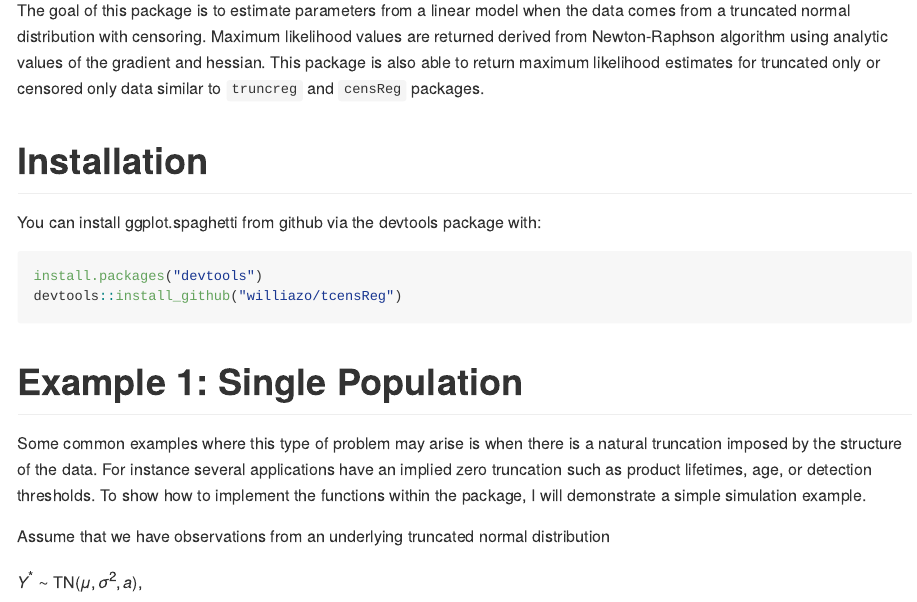
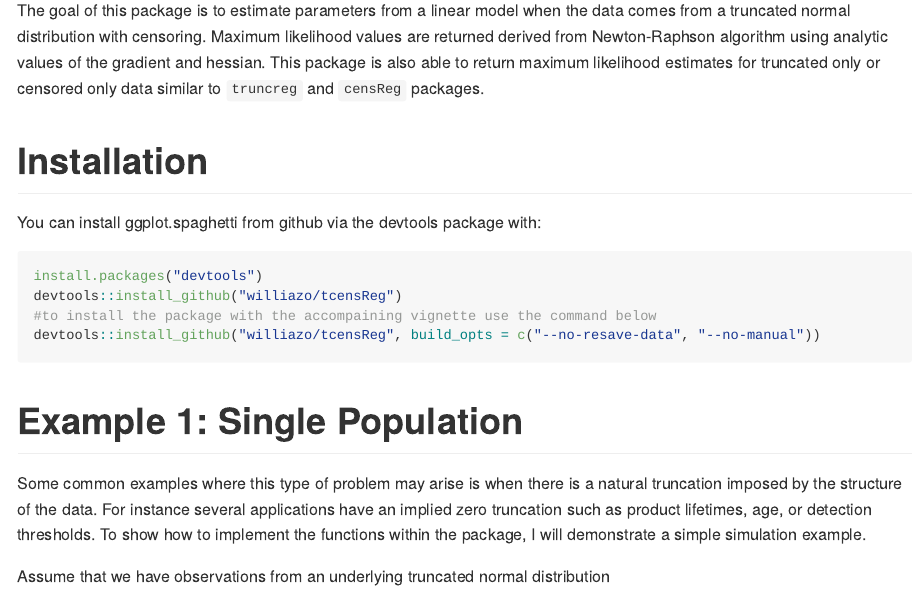
Before and after one commit to williazo/tcensReg, an R Markdown document (README.Rmd): the page in a window 1100 px wide, from 150 px down. The pictures show the output file README.md that the author committed with the source, drawn offline in the style of GitHub.

Commit message:
updating README files to demonstrate how to build vignettes when installing

````diff
--- a/README.Rmd
+++ b/README.Rmd
@@ -15,6 +15,8 @@ You can install ggplot.spaghetti from github via the devtools package with:
 ```{r eval=FALSE}
 install.packages("devtools")
 devtools::install_github("williazo/tcensReg")
+#to install the package with the accompaining vignette use the command below
+devtools::install_github("williazo/tcensReg", build_opts = c("--no-resave-data", "--no-manual"))
 ```
 
 
````
Also changed, not shown: README.md, 2 other files.
